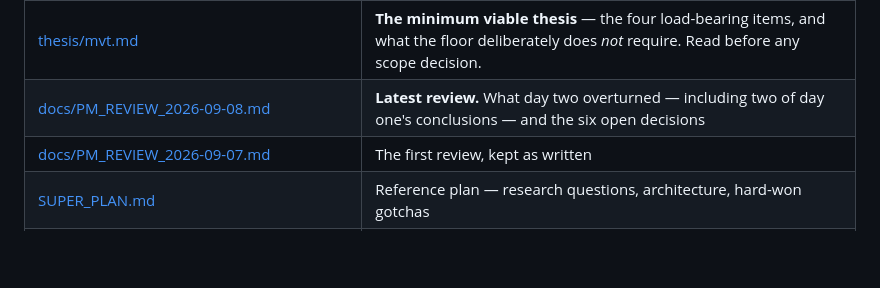
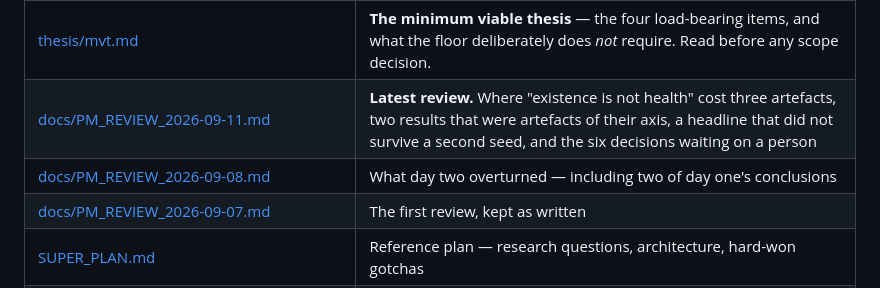
Before and after one commit to Mariam-Srour2003/multi-pitch-occupancy, a Markdown page: README.md, the part around the change. Drawn GitHub-style; blank space fills up the shorter version.

```diff
--- a/README.md
+++ b/README.md
@@ -124,7 +124,8 @@ a later measurement retracted.
 | [thesis/preregistration.md](thesis/preregistration.md) | The six hypotheses, their decision rules, and every amendment — including the two decision rules that were disowned |
 | [thesis/rq_matrix.md](thesis/rq_matrix.md) | Each research question, the evidence for it, and how far it is answered |
 | [thesis/mvt.md](thesis/mvt.md) | **The minimum viable thesis** — the four load-bearing items, and what the floor deliberately does *not* require. Read before any scope decision. |
-| [docs/PM_REVIEW_2026-09-08.md](docs/PM_REVIEW_2026-09-08.md) | **Latest review.** What day two overturned — including two of day one's conclusions — and the six open decisions |
+| [docs/PM_REVIEW_2026-09-11.md](docs/PM_REVIEW_2026-09-11.md) | **Latest review.** Where "existence is not health" cost three artefacts, two results that were artefacts of their axis, a headline that did not survive a second seed, and the six decisions waiting on a person |
+| [docs/PM_REVIEW_2026-09-08.md](docs/PM_REVIEW_2026-09-08.md) | What day two overturned — including two of day one's conclusions |
 | [docs/PM_REVIEW_2026-09-07.md](docs/PM_REVIEW_2026-09-07.md) | The first review, kept as written |
 | [SUPER_PLAN.md](SUPER_PLAN.md) | Reference plan — research questions, architecture, hard-won gotchas |
 | [PLAN.md](PLAN.md) | The original engineering plan from the pilot phase, kept for history |
```
Also changed, not shown: docs/PM_REVIEW_2026-09-11.md (added, +183 -0 lines).
